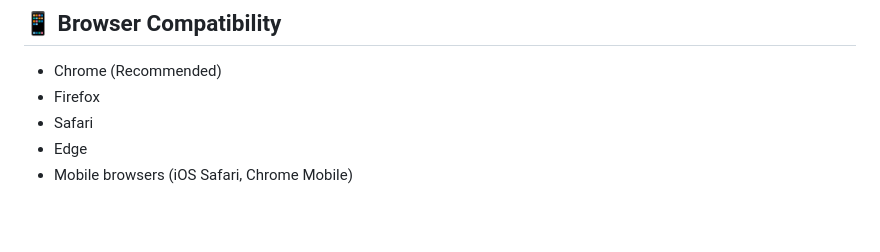
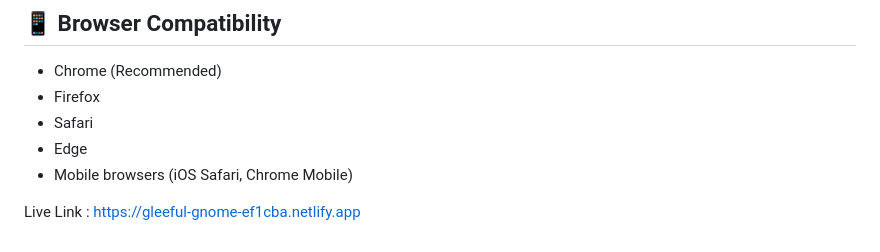
Before and after one commit to nagarjuna111355/water-sort-puzzle-game-, a Markdown page: README.md, the part around the change. Drawn GitHub-style; blank space fills up the shorter version.

```diff
--- a/README.md
+++ b/README.md
@@ -92,3 +92,6 @@ water sort puzzle game/
 - Safari
 - Edge
 - Mobile browsers (iOS Safari, Chrome Mobile)
+
+
+Live Link : https://gleeful-gnome-ef1cba.netlify.app
```
